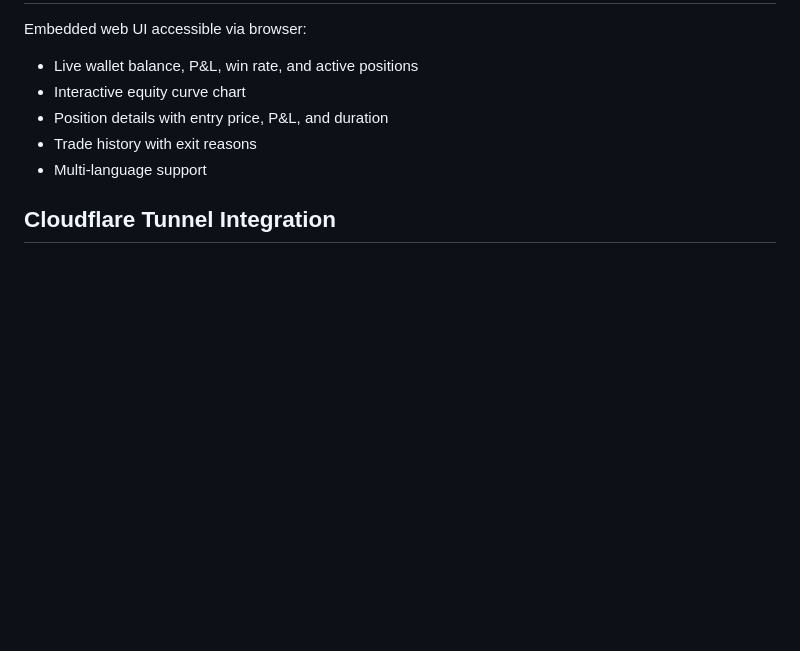
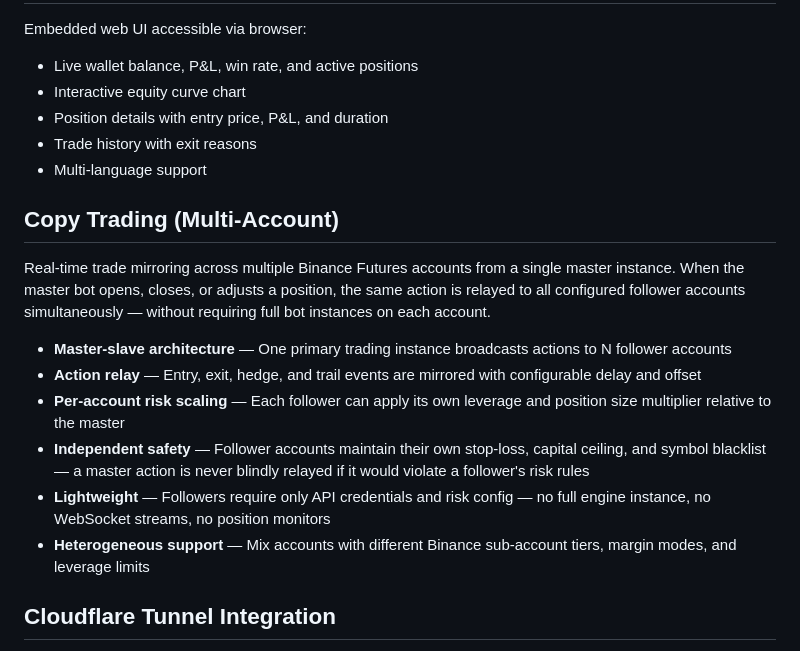
Before and after one commit to finlandhl/rebirth-trader, a Markdown page: FEATURES_ENHANCEMENT.md, the part around one of its changes. Drawn GitHub-style; blank space fills up the shorter version.

```diff
--- a/FEATURES_ENHANCEMENT.md
+++ b/FEATURES_ENHANCEMENT.md
@@ -48,6 +48,17 @@ Embedded web UI accessible via browser:
 - Trade history with exit reasons
 - Multi-language support
 
+## Copy Trading (Multi-Account)
+
+Real-time trade mirroring across multiple Binance Futures accounts from a single master instance. When the master bot opens, closes, or adjusts a position, the same action is relayed to all configured follower accounts simultaneously — without requiring full bot instances on each account.
+
+- **Master-slave architecture** — One primary trading instance broadcasts actions to N follower accounts
+- **Action relay** — Entry, exit, hedge, and trail events are mirrored with configurable delay and offset
+- **Per-account risk scaling** — Each follower can apply its own leverage and position size multiplier relative to the master
+- **Independent safety** — Follower accounts maintain their own stop-loss, capital ceiling, and symbol blacklist — a master action is never blindly relayed if it would violate a follower's risk rules
+- **Lightweight** — Followers require only API credentials and risk config — no full engine instance, no WebSocket streams, no position monitors
+- **Heterogeneous support** — Mix accounts with different Binance sub-account tiers, margin modes, and leverage limits
+
 ## Cloudflare Tunnel Integration
 
 One-command public internet exposure via Cloudflare Tunnel. The dashboard becomes accessible from anywhere with a single command flag.
```
Also changed, not shown: other parts of FEATURES_ENHANCEMENT.md (+27 -0 lines), README.md (+1 -0 lines).
